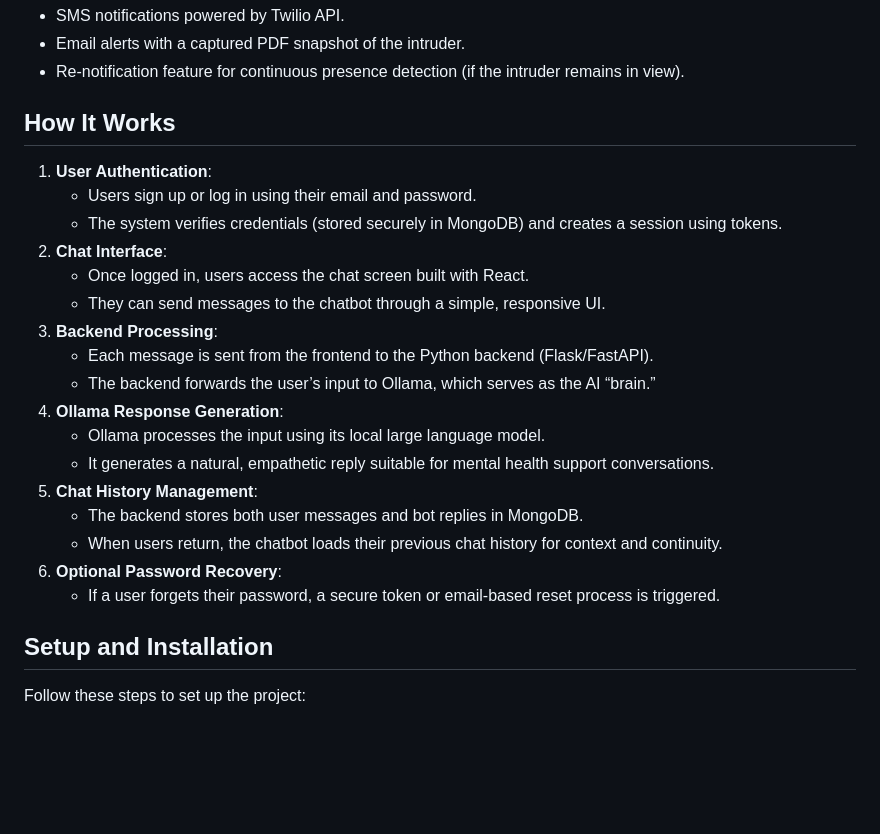
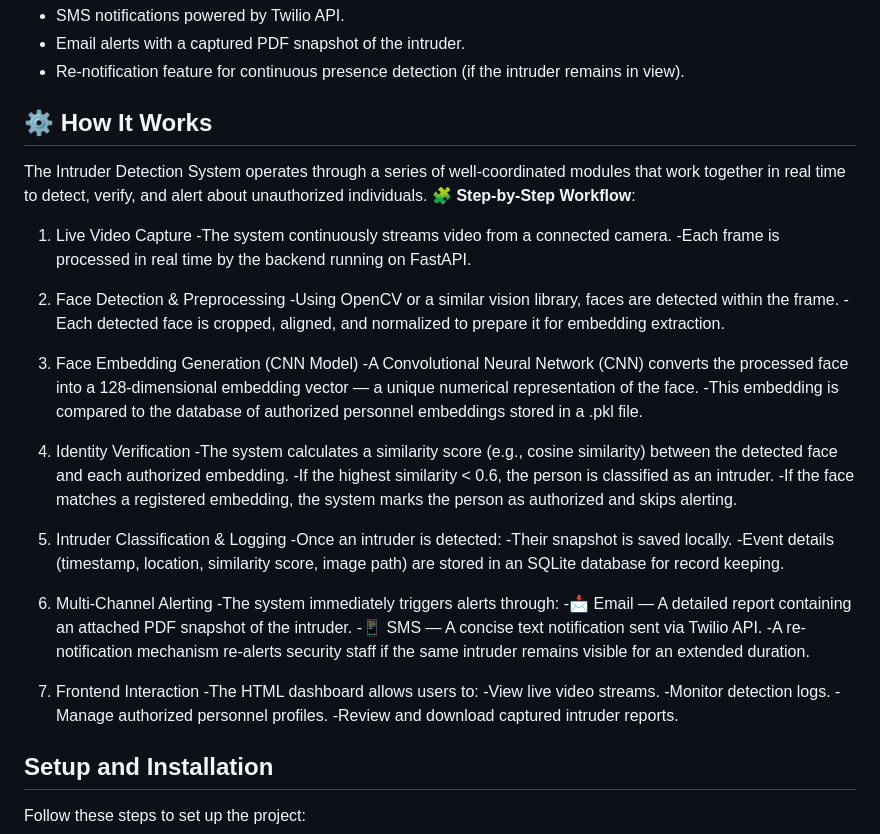
Before and after one commit to Karri001/Intruder-Detection, a Markdown page: README.md, the part around the change. Rendered like a GitHub page; blank space fills up the shorter version.

```diff
--- a/README.md
+++ b/README.md
@@ -28,24 +28,44 @@ This project is hosted on GitHub: [Intruder-Detection](https://github.com/Karri0
    - Email alerts with a captured PDF snapshot of the intruder.
    - Re-notification feature for continuous presence detection (if the intruder remains in view).
 
-## How It Works
-1. **User Authentication**:
-   - Users sign up or log in using their email and password.
-   - The system verifies credentials (stored securely in MongoDB) and creates a session using tokens.
-2. **Chat Interface**:
-   - Once logged in, users access the chat screen built with React.
-   - They can send messages to the chatbot through a simple, responsive UI.
-3. **Backend Processing**:
-   - Each message is sent from the frontend to the Python backend (Flask/FastAPI).
-   - The backend forwards the user’s input to Ollama, which serves as the AI “brain.”
-4. **Ollama Response Generation**:
-   - Ollama processes the input using its local large language model.
-   - It generates a natural, empathetic reply suitable for mental health support conversations.
-5. **Chat History Management**:
-   - The backend stores both user messages and bot replies in MongoDB.
-   - When users return, the chatbot loads their previous chat history for context and continuity.
-6. **Optional Password Recovery**:
-   - If a user forgets their password, a secure token or email-based reset process is triggered.
+## ⚙️ How It Works
+The Intruder Detection System operates through a series of well-coordinated modules that work together in real time to detect, verify, and alert about unauthorized individuals.
+**🧩 Step-by-Step Workflow**:
+  1. Live Video Capture
+    -The system continuously streams video from a connected camera.
+    -Each frame is processed in real time by the backend running on FastAPI.
+
+  2. Face Detection & Preprocessing
+    -Using OpenCV or a similar vision library, faces are detected within the frame.
+    -Each detected face is cropped, aligned, and normalized to prepare it for embedding extraction.
+
+  3. Face Embedding Generation (CNN Model)
+    -A Convolutional Neural Network (CNN) converts the processed face into a 128-dimensional embedding vector — a unique numerical representation of the face.
+    -This embedding is compared to the database of authorized personnel embeddings stored in a .pkl file.
+
+  4. Identity Verification
+    -The system calculates a similarity score (e.g., cosine similarity) between the detected face and each authorized embedding.
+    -If the highest similarity < 0.6, the person is classified as an intruder.
+    -If the face matches a registered embedding, the system marks the person as authorized and skips alerting.
+
+  5. Intruder Classification & Logging
+    -Once an intruder is detected:
+       -Their snapshot is saved locally.
+       -Event details (timestamp, location, similarity score, image path) are stored in an SQLite database for record keeping.
+
+  6. Multi-Channel Alerting
+    -The system immediately triggers alerts through:
+       -📩 Email — A detailed report containing an attached PDF snapshot of the intruder.
+       -📱 SMS — A concise text notification sent via Twilio API.
+       -A re-notification mechanism re-alerts security staff if the same intruder remains visible for an extended duration.
+
+  7. Frontend Interaction
+    -The HTML dashboard allows users to:
+       -View live video streams.
+       -Monitor detection logs.
+       -Manage authorized personnel profiles.
+       -Review and download captured intruder reports.
+
 
 ## Setup and Installation
 Follow these steps to set up the project:
```
